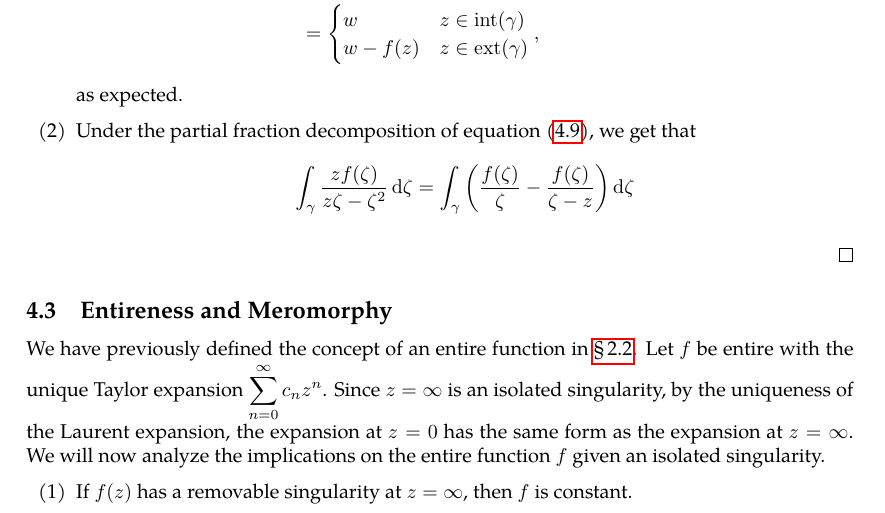
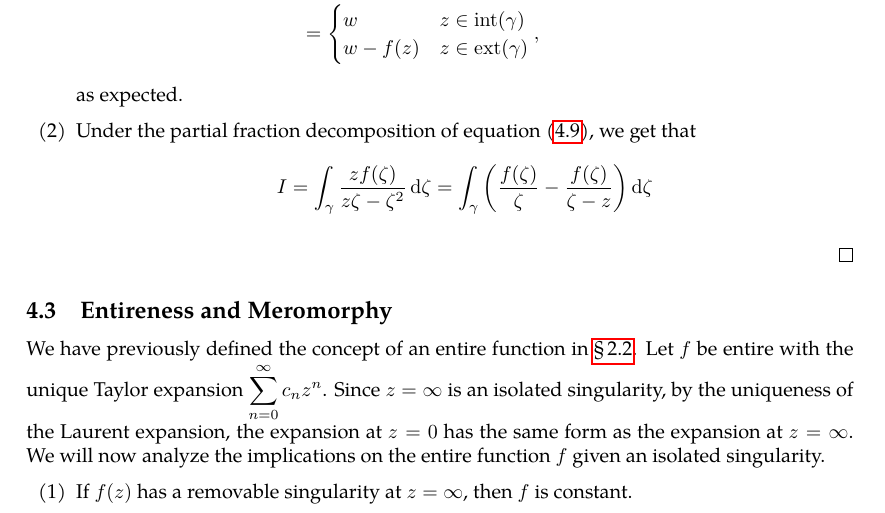
Before and after one commit to slipperking/complex-analysis-latex, a LaTeX document (main.tex): part of page 78 of 79, cut so that both start at the same text. Compiled offline with pdfLaTeX.

Commit message:
overleaf_to_git (Sat Jun 28 00:18:32 2025 -0700): update main.tex from r15480 to r15481

```diff
--- a/main.tex
+++ b/main.tex
@@ -1948,7 +1948,7 @@ The classification of the singularity at \(\infty\) is then reduced to the class
         w-f(z)&z\in\mathrm{ext}(\gamma)
     \end{cases},
     \end{align*} as expected.
-    \item Under the partial fraction decomposition of equation~\eqref{eq:cauchygoursatformulaexteriorpart2}, we get that \[\int_\gamma\frac{zf(\zeta)}{z\zeta-\zeta^2}\ddzeta=\int_\gamma\qty(\frac{f(\zeta)}{\zeta}-\frac{f(\zeta)}{\zeta-z})\ddzeta\]
+    \item Under the partial fraction decomposition of equation~\eqref{eq:cauchygoursatformulaexteriorpart2}, we get that \[I=\int_\gamma\frac{zf(\zeta)}{z\zeta-\zeta^2}\ddzeta=\int_\gamma\qty(\frac{f(\zeta)}{\zeta}-\frac{f(\zeta)}{\zeta-z})\ddzeta\]
     \end{enumerate}
 \end{proof}
 \subsection{Entireness and Meromorphy}
```
